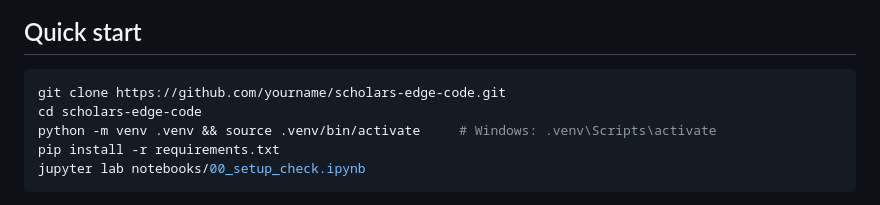
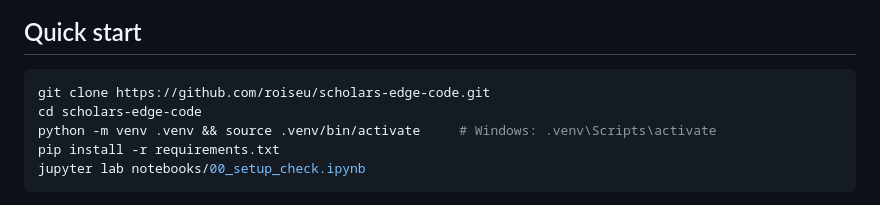
Before and after one commit to roiseu/scholars-edge-code, a Markdown page: README.md, the part around the change. Rendered like a GitHub page.

Commit message:
Update repository URL in README

````diff
--- a/README.md
+++ b/README.md
@@ -12,7 +12,7 @@ alt="Capstone result: detection F1 and membership-inference AUC across privacy b
 ## Quick start
 
 ```bash
-git clone https://github.com/yourname/scholars-edge-code.git
+git clone https://github.com/roiseu/scholars-edge-code.git
 cd scholars-edge-code
 python -m venv .venv && source .venv/bin/activate     # Windows: .venv\Scripts\activate
 pip install -r requirements.txt
````
